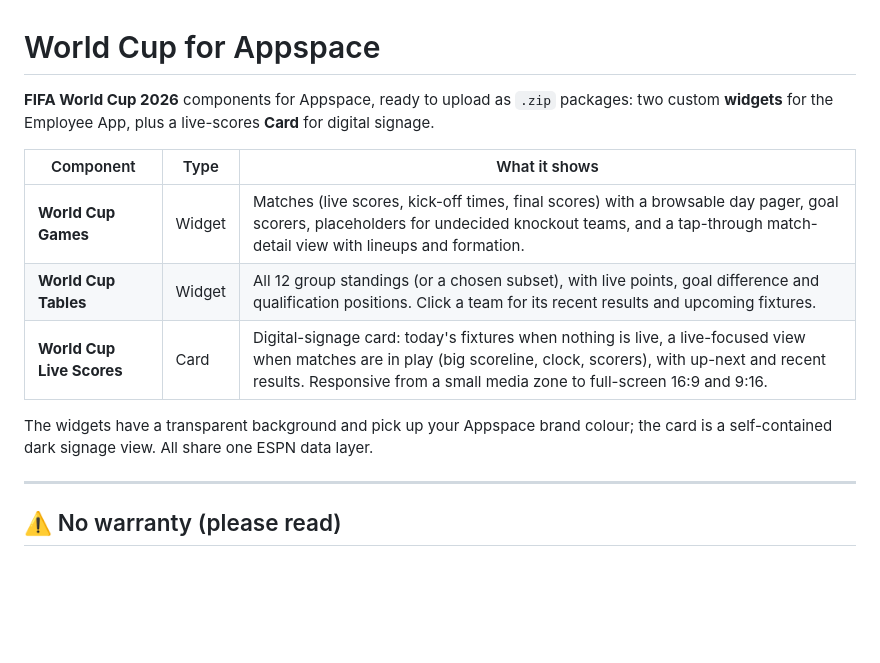
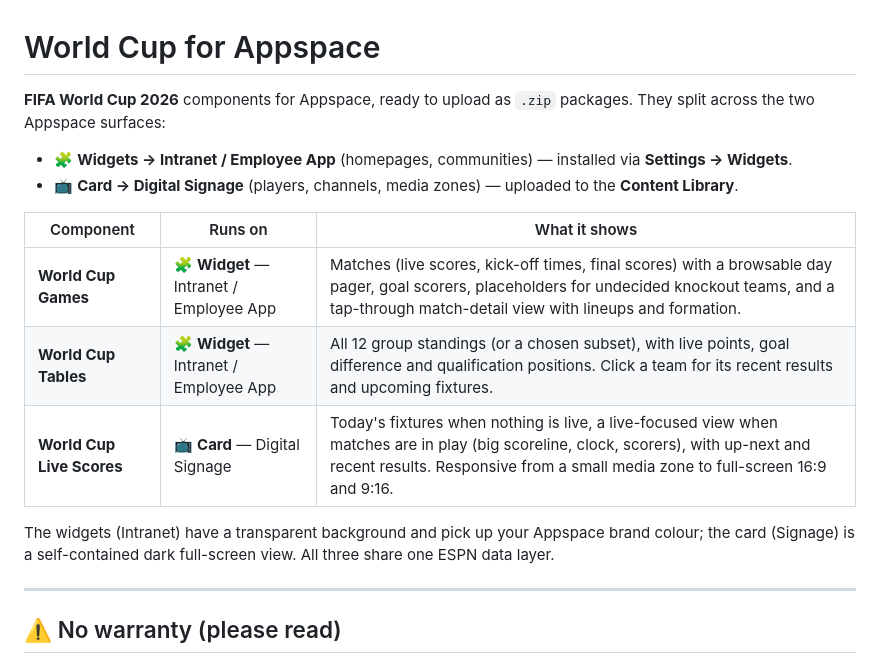
Before and after one commit to AppspaceEurope/world-cup-widgets, a Markdown page: README.md, the part around the change. Rendered like a GitHub page; blank space fills up the shorter version.

Commit message:
docs: label components by surface — Widgets (Intranet) vs Card (Signage)
Co-Authored-By: Claude Opus 4.8 (1M context) <noreply@anthropic.com>

```diff
--- a/README.md
+++ b/README.md
@@ -1,14 +1,17 @@
 # World Cup for Appspace
 
-**FIFA World Cup 2026** components for Appspace, ready to upload as `.zip` packages: two custom **widgets** for the Employee App, plus a live-scores **Card** for digital signage.
+**FIFA World Cup 2026** components for Appspace, ready to upload as `.zip` packages. They split across the two Appspace surfaces:
 
-| Component | Type | What it shows |
-|-----------|------|---------------|
-| **World Cup Games** | Widget | Matches (live scores, kick-off times, final scores) with a browsable day pager, goal scorers, placeholders for undecided knockout teams, and a tap-through match-detail view with lineups and formation. |
-| **World Cup Tables** | Widget | All 12 group standings (or a chosen subset), with live points, goal difference and qualification positions. Click a team for its recent results and upcoming fixtures. |
-| **World Cup Live Scores** | Card | Digital-signage card: today's fixtures when nothing is live, a live-focused view when matches are in play (big scoreline, clock, scorers), with up-next and recent results. Responsive from a small media zone to full-screen 16:9 and 9:16. |
+- 🧩 **Widgets → Intranet / Employee App** (homepages, communities) — installed via **Settings → Widgets**.
+- 📺 **Card → Digital Signage** (players, channels, media zones) — uploaded to the **Content Library**.
 
-The widgets have a transparent background and pick up your Appspace brand colour; the card is a self-contained dark signage view. All share one ESPN data layer.
+| Component | Runs on | What it shows |
+|-----------|---------|---------------|
+| **World Cup Games** | 🧩 **Widget** — Intranet / Employee App | Matches (live scores, kick-off times, final scores) with a browsable day pager, goal scorers, placeholders for undecided knockout teams, and a tap-through match-detail view with lineups and formation. |
+| **World Cup Tables** | 🧩 **Widget** — Intranet / Employee App | All 12 group standings (or a chosen subset), with live points, goal difference and qualification positions. Click a team for its recent results and upcoming fixtures. |
+| **World Cup Live Scores** | 📺 **Card** — Digital Signage | Today's fixtures when nothing is live, a live-focused view when matches are in play (big scoreline, clock, scorers), with up-next and recent results. Responsive from a small media zone to full-screen 16:9 and 9:16. |
+
+The widgets (Intranet) have a transparent background and pick up your Appspace brand colour; the card (Signage) is a self-contained dark full-screen view. All three share one ESPN data layer.
 
 ---
 
```
